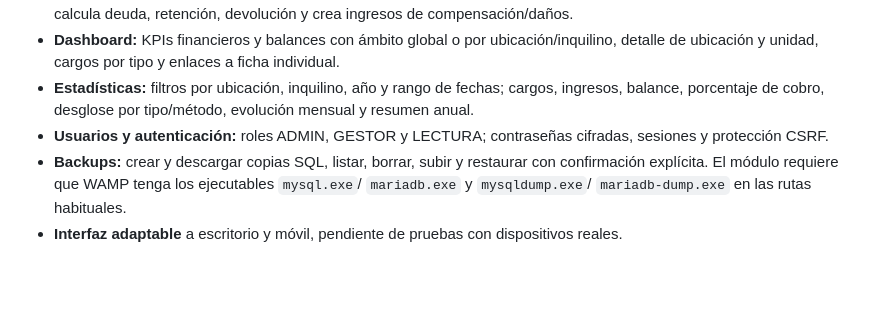
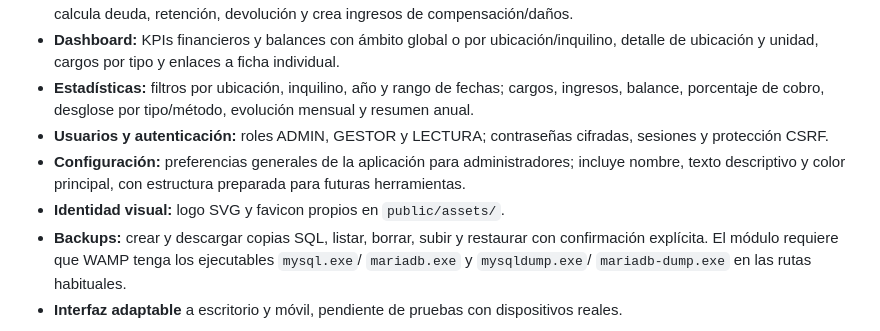
Before and after one commit to SalvaBM82/APP_Alquileres, a Markdown page: README.md, the part around the change. Drawn GitHub-style; blank space fills up the shorter version.

Commit message:
Documentar configuración e identidad visual

```diff
--- a/README.md
+++ b/README.md
@@ -19,6 +19,8 @@ Aplicación independiente PHP + MySQL/MariaDB basada en el documento funcional *
 - **Dashboard:** KPIs financieros y balances con ámbito global o por ubicación/inquilino, detalle de ubicación y unidad, cargos por tipo y enlaces a ficha individual.
 - **Estadísticas:** filtros por ubicación, inquilino, año y rango de fechas; cargos, ingresos, balance, porcentaje de cobro, desglose por tipo/método, evolución mensual y resumen anual.
 - **Usuarios y autenticación:** roles ADMIN, GESTOR y LECTURA; contraseñas cifradas, sesiones y protección CSRF.
+- **Configuración:** preferencias generales de la aplicación para administradores; incluye nombre, texto descriptivo y color principal, con estructura preparada para futuras herramientas.
+- **Identidad visual:** logo SVG y favicon propios en `public/assets/`.
 - **Backups:** crear y descargar copias SQL, listar, borrar, subir y restaurar con confirmación explícita. El módulo requiere que WAMP tenga los ejecutables `mysql.exe`/ `mariadb.exe` y `mysqldump.exe`/ `mariadb-dump.exe` en las rutas habituales.
 - **Interfaz adaptable** a escritorio y móvil, pendiente de pruebas con dispositivos reales.
 
```
